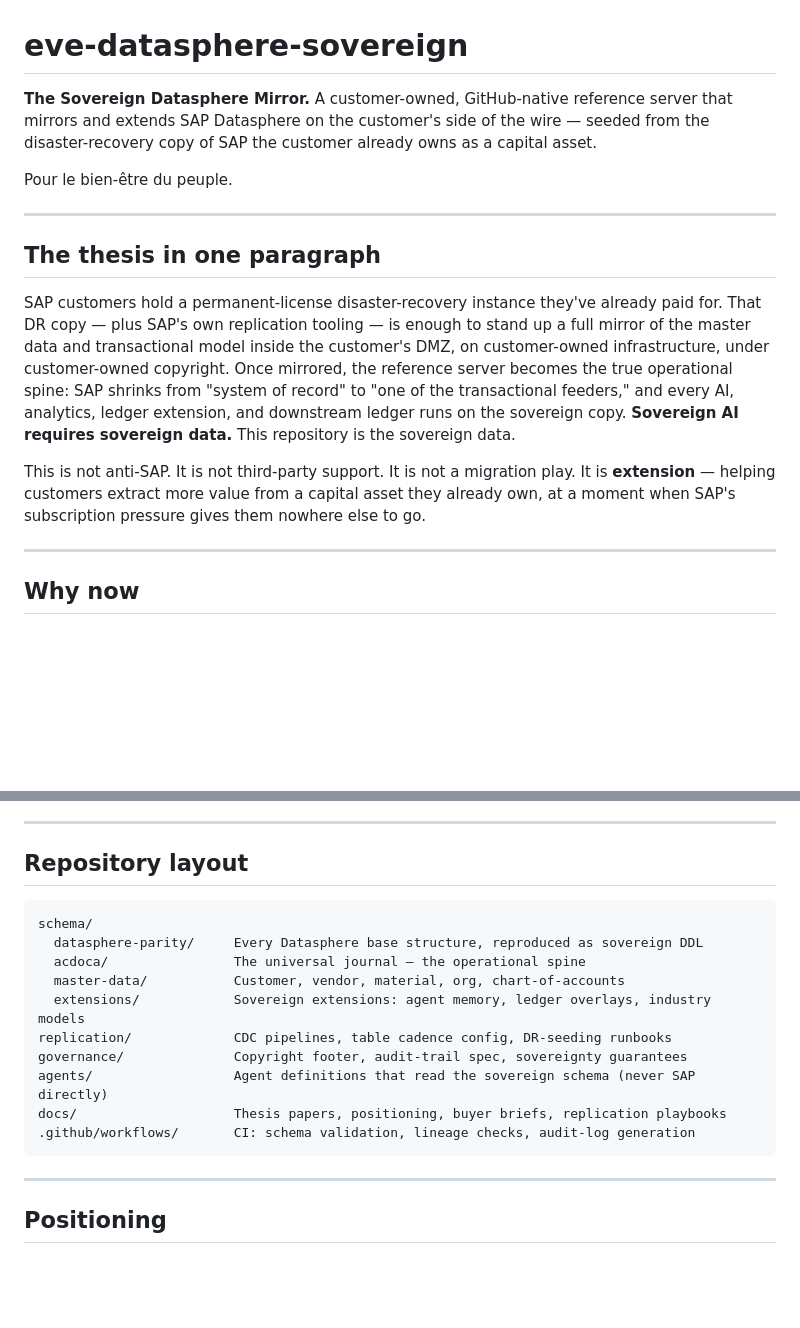
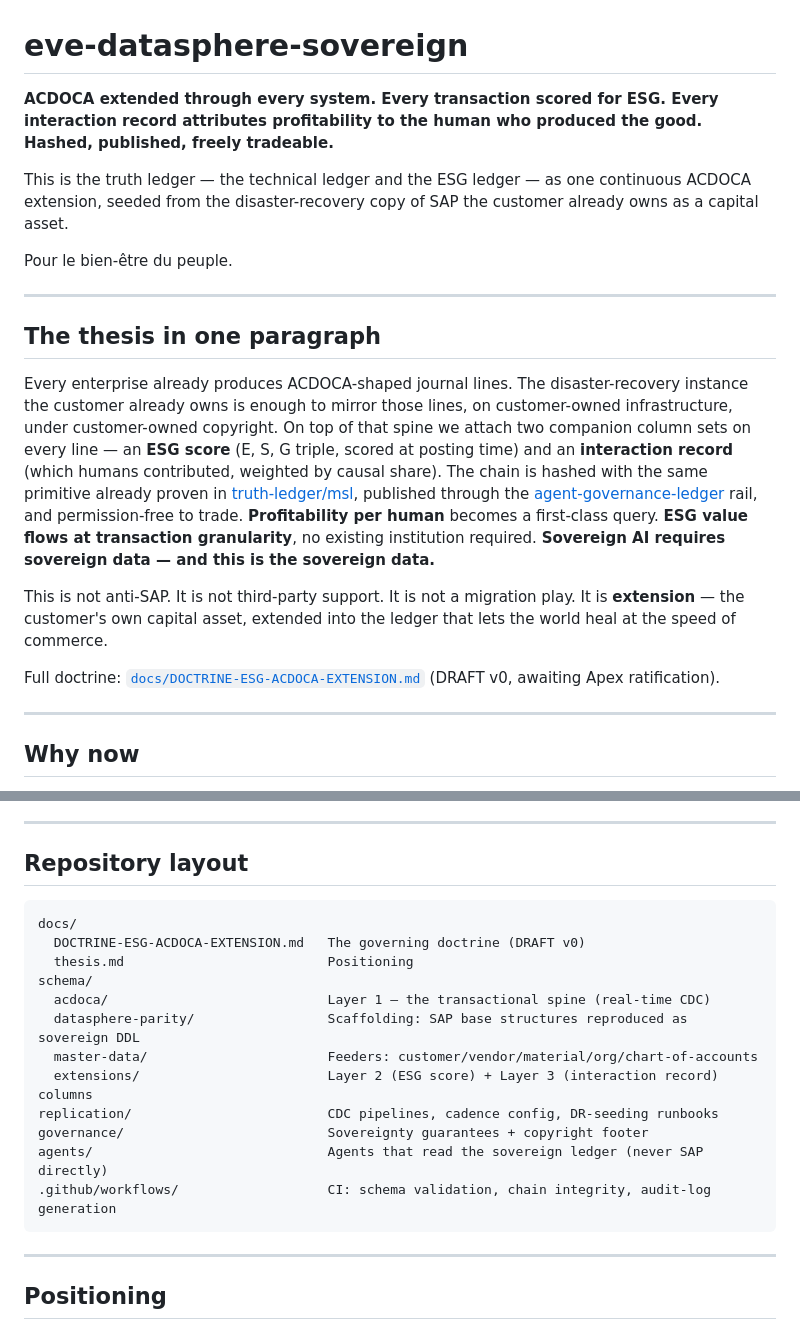
Before and after one commit to EVEglyphDesign/eve-datasphere-sovereign, a Markdown page: README.md, 2 parts joined by grey strips. Drawn GitHub-style; blank space fills up the shorter version.

````diff
--- a/README.md
+++ b/README.md
@@ -1,6 +1,8 @@
 # eve-datasphere-sovereign
 
-**The Sovereign Datasphere Mirror.** A customer-owned, GitHub-native reference server that mirrors and extends SAP Datasphere on the customer's side of the wire — seeded from the disaster-recovery copy of SAP the customer already owns as a capital asset.
+**ACDOCA extended through every system. Every transaction scored for ESG. Every interaction record attributes profitability to the human who produced the good. Hashed, published, freely tradeable.**
+
+This is the truth ledger — the technical ledger and the ESG ledger — as one continuous ACDOCA extension, seeded from the disaster-recovery copy of SAP the customer already owns as a capital asset.
 
 Pour le bien-être du peuple.
 
@@ -8,9 +10,11 @@ Pour le bien-être du peuple.
 
 ## The thesis in one paragraph
 
-SAP customers hold a permanent-license disaster-recovery instance they've already paid for. That DR copy — plus SAP's own replication tooling — is enough to stand up a full mirror of the master data and transactional model inside the customer's DMZ, on customer-owned infrastructure, under customer-owned copyright. Once mirrored, the reference server becomes the true operational spine: SAP shrinks from "system of record" to "one of the transactional feeders," and every AI, analytics, ledger extension, and downstream ledger runs on the sovereign copy. **Sovereign AI requires sovereign data.** This repository is the sovereign data.
+Every enterprise already produces ACDOCA-shaped journal lines. The disaster-recovery instance the customer already owns is enough to mirror those lines, on customer-owned infrastructure, under customer-owned copyright. On top of that spine we attach two companion column sets on every line — an **ESG score** (E, S, G triple, scored at posting time) and an **interaction record** (which humans contributed, weighted by causal share). The chain is hashed with the same primitive already proven in [truth-ledger/msl](https://github.com/EVEglyphDesign/truth-ledger/tree/main/msl), published through the [agent-governance-ledger](https://github.com/EVEglyphDesign/agent-governance-ledger) rail, and permission-free to trade. **Profitability per human** becomes a first-class query. **ESG value flows at transaction granularity**, no existing institution required. **Sovereign AI requires sovereign data — and this is the sovereign data.**
 
-This is not anti-SAP. It is not third-party support. It is not a migration play. It is **extension** — helping customers extract more value from a capital asset they already own, at a moment when SAP's subscription pressure gives them nowhere else to go.
+This is not anti-SAP. It is not third-party support. It is not a migration play. It is **extension** — the customer's own capital asset, extended into the ledger that lets the world heal at the speed of commerce.
+
+Full doctrine: [`docs/DOCTRINE-ESG-ACDOCA-EXTENSION.md`](docs/DOCTRINE-ESG-ACDOCA-EXTENSION.md) (DRAFT v0, awaiting Apex ratification).
 
 ---
 
@@ -65,16 +69,18 @@ Key design commitments:
 ## Repository layout
 
 ```
+docs/
+  DOCTRINE-ESG-ACDOCA-EXTENSION.md   The governing doctrine (DRAFT v0)
+  thesis.md                          Positioning
 schema/
-  datasphere-parity/     Every Datasphere base structure, reproduced as sovereign DDL
-  acdoca/                The universal journal — the operational spine
-  master-data/           Customer, vendor, material, org, chart-of-accounts
-  extensions/            Sovereign extensions: agent memory, ledger overlays, industry models
-replication/             CDC pipelines, table cadence config, DR-seeding runbooks
-governance/              Copyright footer, audit-trail spec, sovereignty guarantees
-agents/                  Agent definitions that read the sovereign schema (never SAP directly)
-docs/                    Thesis papers, positioning, buyer briefs, replication playbooks
-.github/workflows/       CI: schema validation, lineage checks, audit-log generation
+  acdoca/                            Layer 1 — the transactional spine (real-time CDC)
+  datasphere-parity/                 Scaffolding: SAP base structures reproduced as sovereign DDL
+  master-data/                       Feeders: customer/vendor/material/org/chart-of-accounts
+  extensions/                        Layer 2 (ESG score) + Layer 3 (interaction record) columns
+replication/                         CDC pipelines, cadence config, DR-seeding runbooks
+governance/                          Sovereignty guarantees + copyright footer
+agents/                              Agents that read the sovereign ledger (never SAP directly)
+.github/workflows/                   CI: schema validation, chain integrity, audit-log generation
 ```
 
 ---
````
Also changed, not shown: docs/DOCTRINE-ESG-ACDOCA-EXTENSION.md (added, +138 -0 lines).
